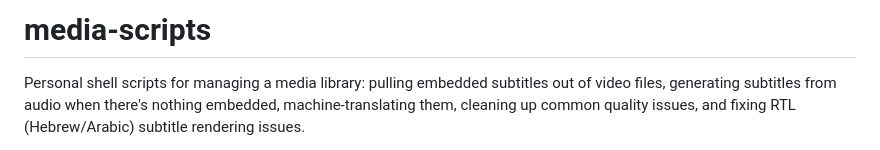
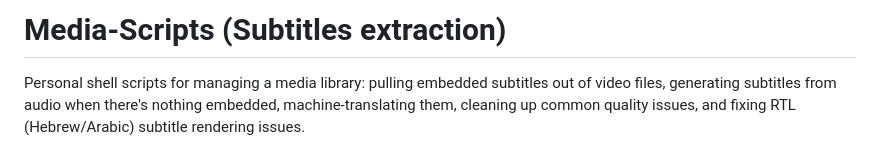
Before and after one commit to yuval2508/media-scripts, a Markdown page: README.md, the part around the change. Drawn GitHub-style.

Commit message:
Rename project to 'Media-Scripts' and update description
Updated project title and clarified purpose.

```diff
--- a/README.md
+++ b/README.md
@@ -1,4 +1,4 @@
-# media-scripts
+# Media-Scripts (Subtitles extraction)
 
 Personal shell scripts for managing a media library: pulling embedded
 subtitles out of video files, generating subtitles from audio when there's
```
